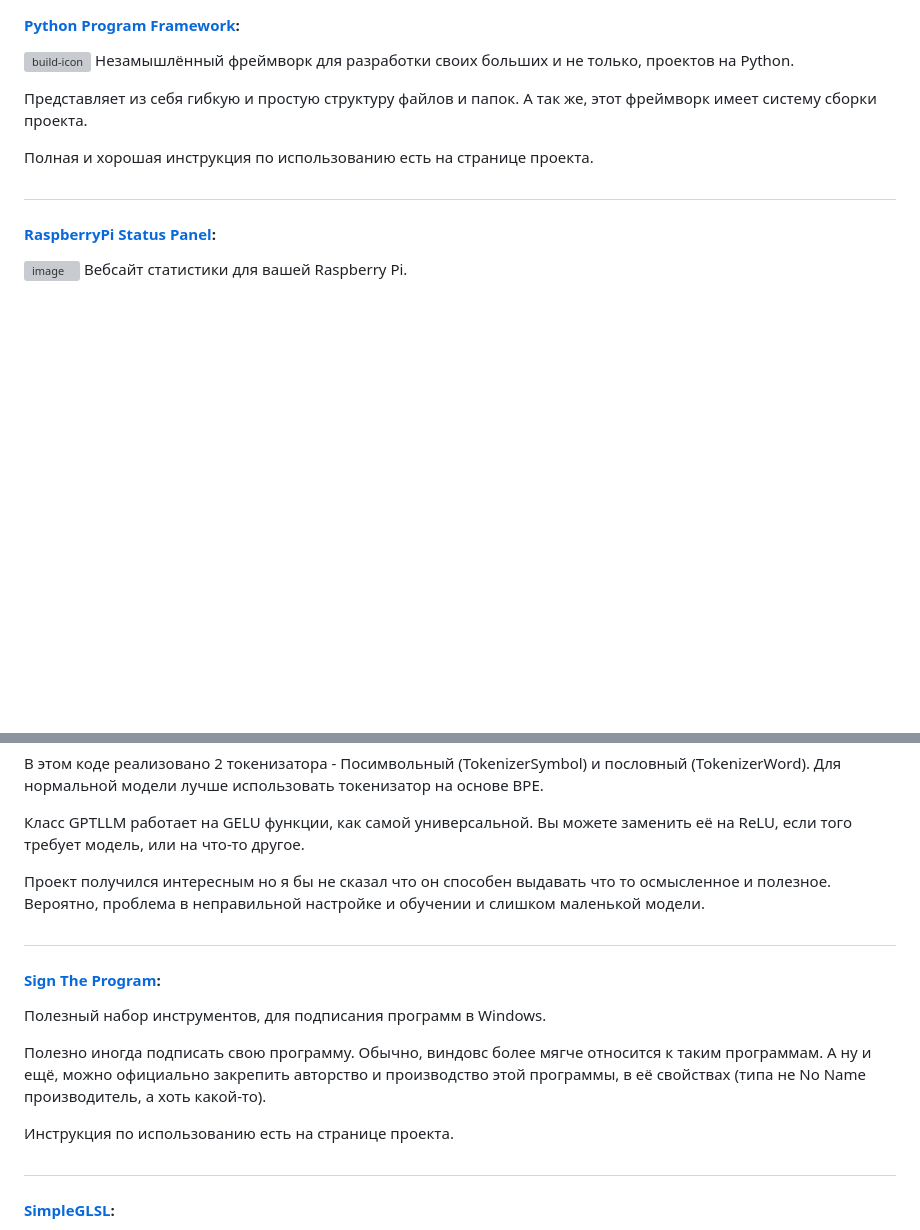
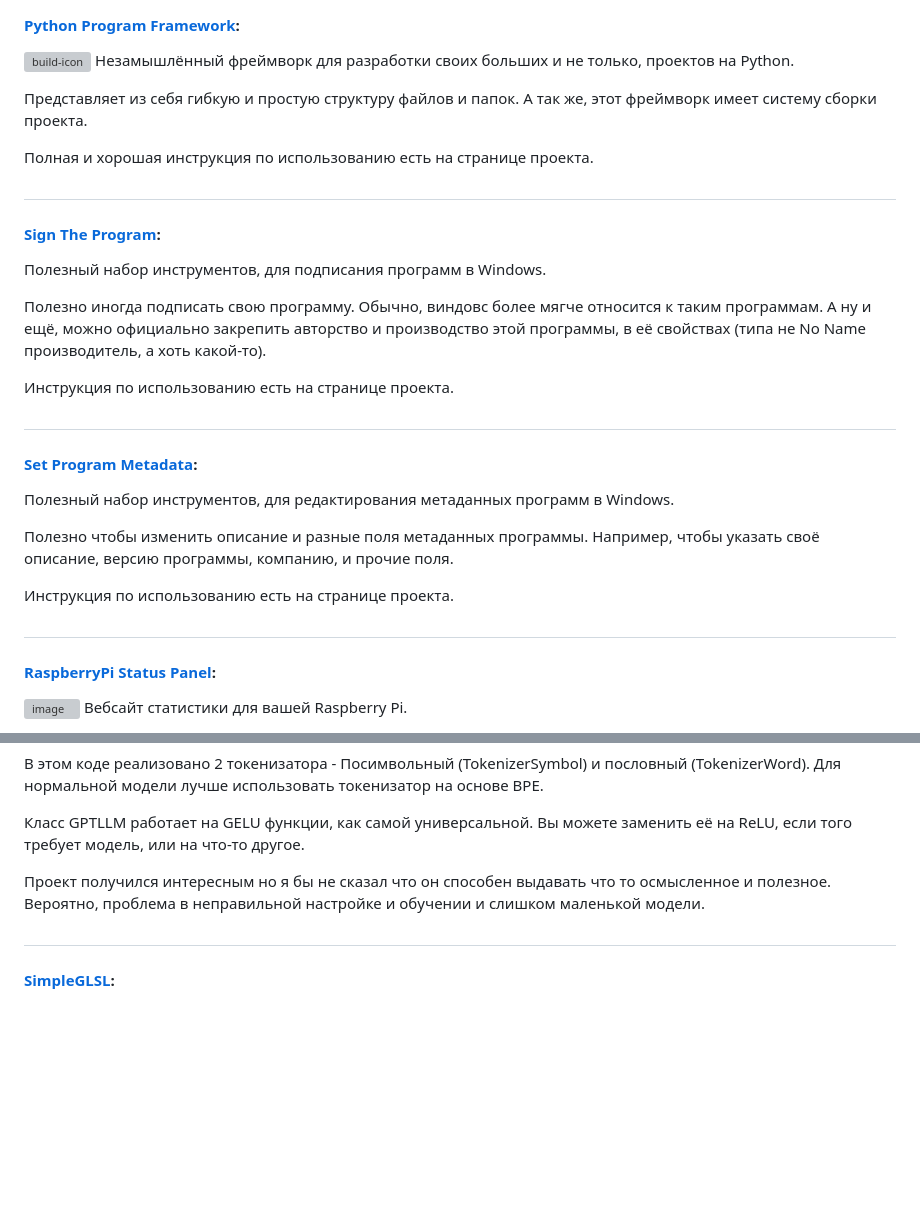
Before and after one commit to LukovDev/LukovDev, a Markdown page: index.md, 2 parts joined by grey strips. Drawn GitHub-style; blank space fills up the shorter version; grey boxes are pictures that could not be loaded.

Commit message:
commit 12 february 2026

```diff
--- a/index.md
+++ b/index.md
@@ -81,6 +81,25 @@
 Представляет из себя гибкую и простую структуру файлов и папок. А так же, этот фреймворк имеет систему сборки проекта.</br></br>
 
 Полная и хорошая инструкция по использованию есть на странице проекта.</br>
+
+#
+
+#### [Sign The Program](https://github.com/LukovDev/SignTheProgram):
+Полезный набор инструментов, для подписания программ в Windows.</br></br>
+
+Полезно иногда подписать свою программу. Обычно, виндовс более мягче относится к таким программам.</br>
+А ну и ещё, можно официально закрепить авторство и производство этой программы, в её свойствах (типа не No Name производитель, а хоть какой-то).</br></br>
+
+Инструкция по использованию есть на странице проекта.</br>
+
+#
+
+#### [Set Program Metadata](https://github.com/LukovDev/SetProgramMetadata):
+Полезный набор инструментов, для редактирования метаданных программ в Windows.</br></br>
+
+Полезно чтобы изменить описание и разные поля метаданных программы. Например, чтобы указать своё описание, версию программы, компанию, и прочие поля.</br></br>
+
+Инструкция по использованию есть на странице проекта.</br>
 
 #
 
@@ -151,16 +170,6 @@ GPT-Mini - Мини Генеративная Предварительно-обу
 
 #
 
-#### [Sign The Program](https://github.com/LukovDev/SignTheProgram):
-Полезный набор инструментов, для подписания программ в Windows.</br></br>
-
-Полезно иногда подписать свою программу. Обычно, виндовс более мягче относится к таким программам.</br>
-А ну и ещё, можно официально закрепить авторство и производство этой программы, в её свойствах (типа не No Name производитель, а хоть какой-то).</br></br>
-
-Инструкция по использованию есть на странице проекта.</br>
-
-#
-
 #### [SimpleGLSL](https://github.com/LukovDev/SimpleGLSL):
 Просто репозиторий с набором простых шейдеров на языке GLSL, котоыре я иногда пишу.
 
```
Also changed, not shown: other parts of index.md (+2 -2 lines).
